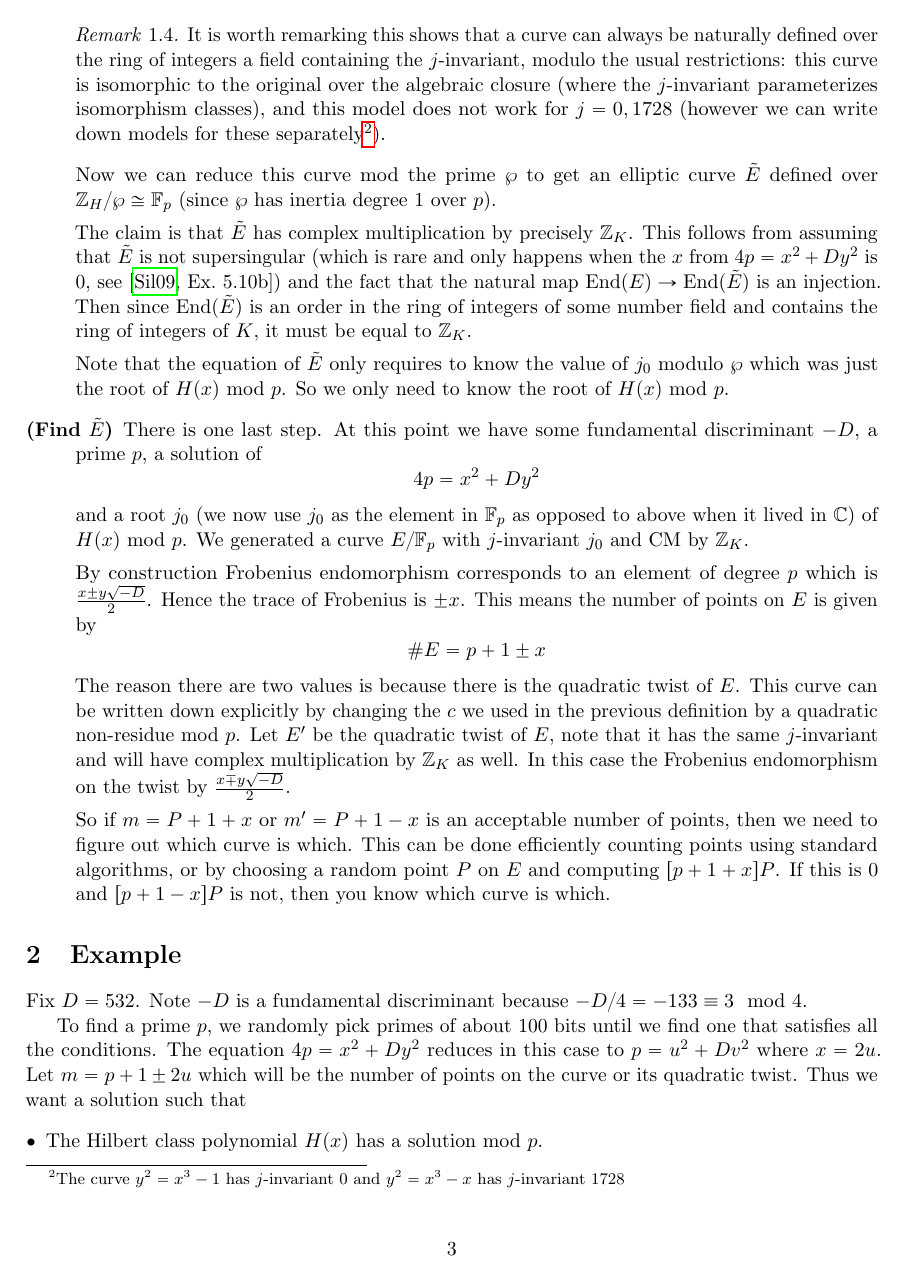
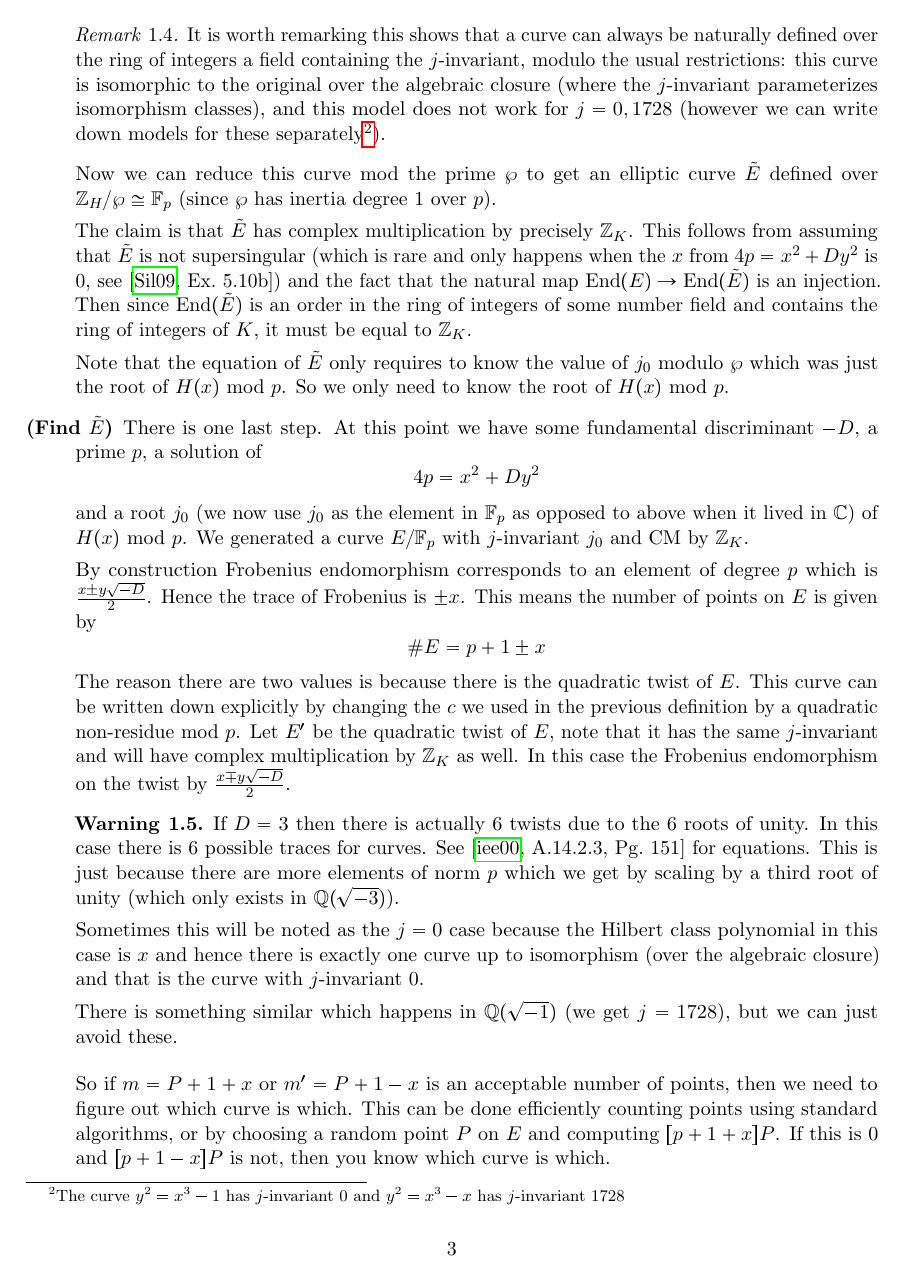
Before and after one commit to tscholl2/mathweb, a LaTeX paper (notes/cmmethod/cm_method.tex): page 3 of 7. The pictures show the PDF file notes/cmmethod/cm_method.pdf that the author committed with the source.

Commit message:
updated cm method

```diff
--- a/notes/cmmethod/cm_method.tex
+++ b/notes/cmmethod/cm_method.tex
@@ -109,6 +109,14 @@
 	\#E = p + 1 \pm x
 	$$
 	The reason there are two values is because there is the quadratic twist of $E$. This curve can be written down explicitly by changing the $c$ we used in the previous definition by a quadratic non-residue mod $p$. Let $E'$ be the quadratic twist of $E$, note that it has the same $j$-invariant and will have complex multiplication by $\ZZ_K$ as well. In this case the Frobenius endomorphism on the twist by $\frac{x \mp y\sqrt{-D}}{2}$.
+
+	\begin{warn}
+		If $D = 3$ then there is actually $6$ twists due to the $6$ roots of unity. In this case there is $6$ possible traces for curves. See \cite[A.14.2.3, Pg.~151]{ieee2000standards} for equations. This is just because there are more elements of norm $p$ which we get by scaling by a third root of unity (which only exists in $\QQ(\sqrt{-3})$).
+
+		Sometimes this will be noted as the $j=0$ case because the Hilbert class polynomial in this case is $x$ and hence there is exactly one curve up to isomorphism (over the algebraic closure) and that is the curve with $j$-invariant $0$.
+
+		There is something similar which happens in $\QQ(\sqrt{-1})$ (we get $j=1728$), but we can just avoid these.
+	\end{warn}
 
 	So if $m = P + 1 + x$ or $m' = P + 1 - x$ is an acceptable number of points, then we need to figure out which curve is which. This can be done efficiently counting points using standard algorithms, or by choosing a random point $P$ on $E$ and computing $[p+1+x]P$. If this is $0$ and $[p+1-x]P$ is not, then you know which curve is which.
 \end{description}
```
Also changed, not shown: notes/cmmethod/cm_method.pdf, notes/cmmethod/cm_method.tex (2 more changed lines).
